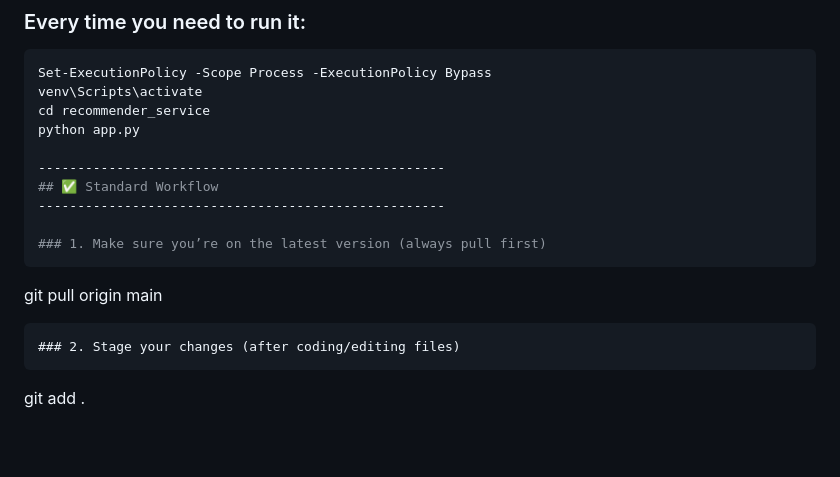
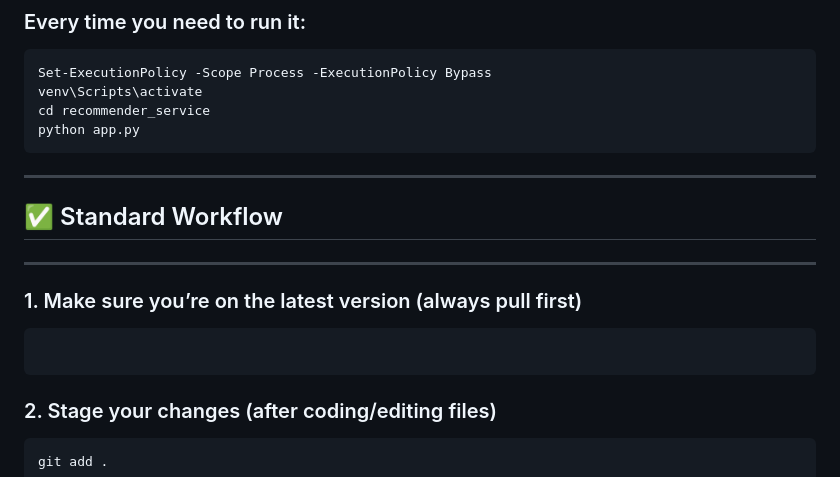
Before and after one commit to LioYoro/library-app, a Markdown page: README.md, the part around the change. Drawn GitHub-style; blank space fills up the shorter version.

````diff
--- a/README.md
+++ b/README.md
@@ -131,15 +131,17 @@ Set-ExecutionPolicy -Scope Process -ExecutionPolicy Bypass
 venv\Scripts\activate
 cd recommender_service
 python app.py
+```
 
 ----------------------------------------------------
 ## ✅ Standard Workflow
 ----------------------------------------------------
 
 ### 1. Make sure you’re on the latest version (always pull first)
+
+```git pull origin main
 ```
-git pull origin main
-```
+
 ### 2. Stage your changes (after coding/editing files)
 ```
 git add .
````
